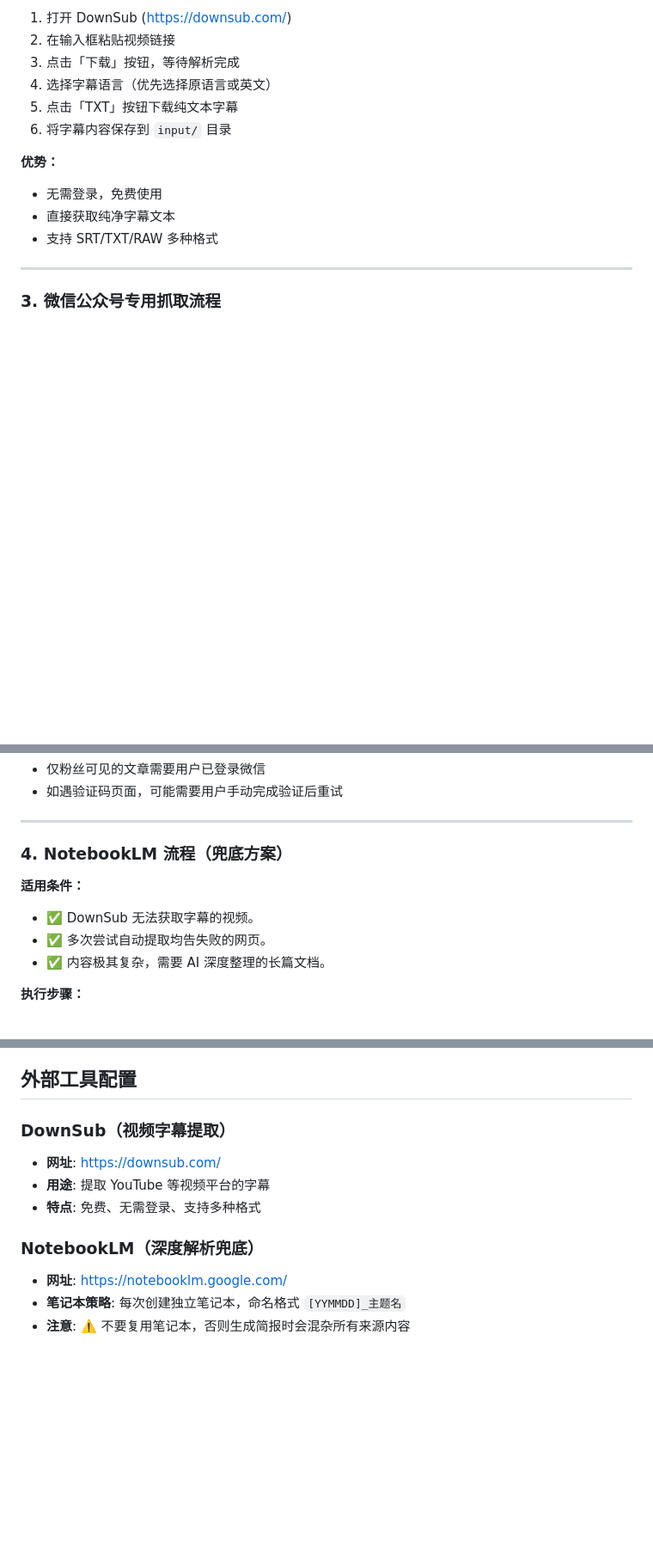
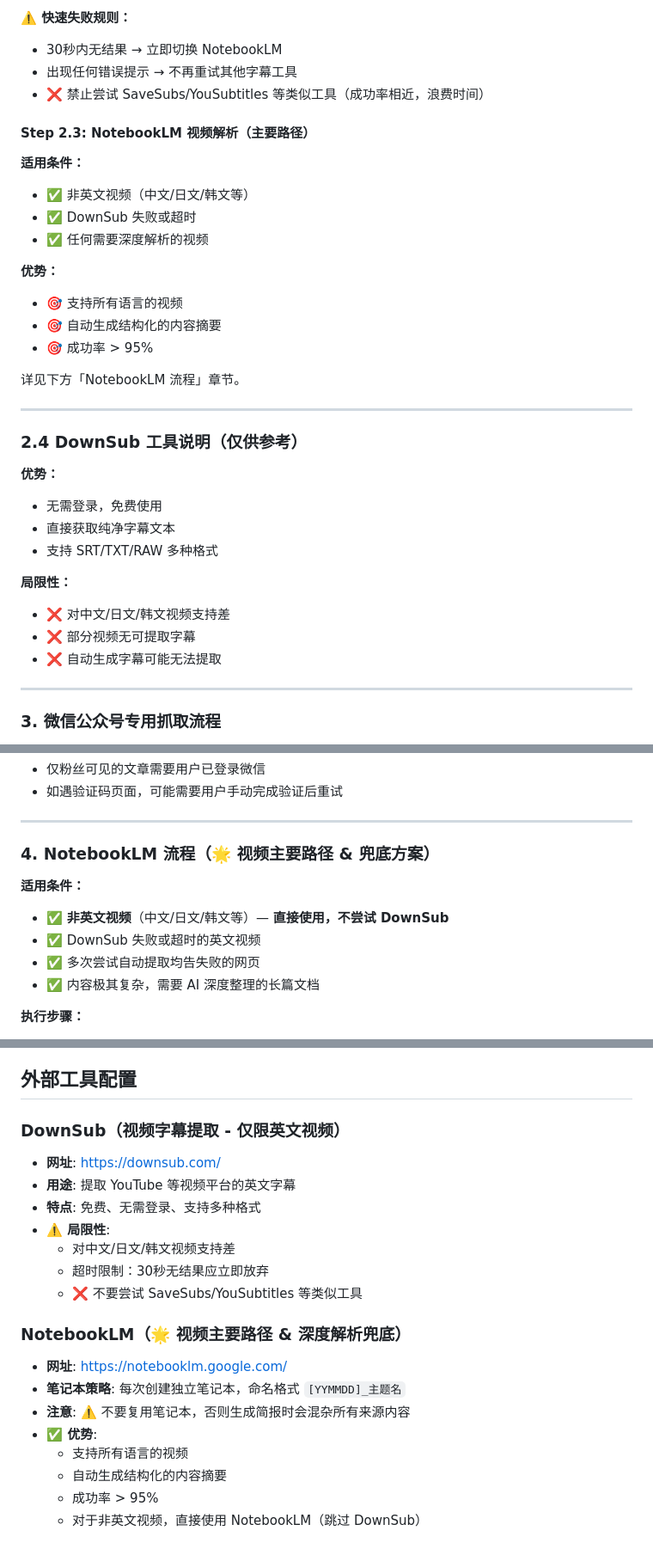
Before and after one commit to aaamao666666-lab/info-card-generator, a Markdown page: .agent/workflows/generate-card.md, 3 parts joined by grey strips. Shown at 86% size. GitHub-like rendering; blank space fills up the shorter version.

```diff
--- a/.agent/workflows/generate-card.md
+++ b/.agent/workflows/generate-card.md
@@ -49,15 +108,36 @@ description: 将文案或链接内容转换为精美的HTML信息卡片图片
 
-1. 打开 DownSub (https://downsub.com/)
-2. 在输入框粘贴视频链接
-3. 点击「下载」按钮，等待解析完成
-4. 选择字幕语言（优先选择原语言或英文）
-5. 点击「TXT」按钮下载纯文本字幕
-6. 将字幕内容保存到 `input/` 目录
+**⚠️ 快速失败规则：**
+- 30秒内无结果 → 立即切换 NotebookLM
+- 出现任何错误提示 → 不再重试其他字幕工具
+- ❌ 禁止尝试 SaveSubs/YouSubtitles 等类似工具（成功率相近，浪费时间）
+
+#### Step 2.3: NotebookLM 视频解析（主要路径）
+
+**适用条件：**
+- ✅ 非英文视频（中文/日文/韩文等）
+- ✅ DownSub 失败或超时
+- ✅ 任何需要深度解析的视频
+
+**优势：**
+- 🎯 支持所有语言的视频
+- 🎯 自动生成结构化的内容摘要
+- 🎯 成功率 > 95%
+
+详见下方「NotebookLM 流程」章节。
+
+---
+
+### 2.4 DownSub 工具说明（仅供参考）
 
 **优势：**
 - 无需登录，免费使用
 - 直接获取纯净字幕文本
 - 支持 SRT/TXT/RAW 多种格式
+
+**局限性：**
+- ❌ 对中文/日文/韩文视频支持差
+- ❌ 部分视频无可提取字幕
+- ❌ 自动生成字幕可能无法提取
 
 ---
 
@@ -105,12 +185,13 @@ description: 将文案或链接内容转换为精美的HTML信息卡片图片
 
 ---
 
-### 4. NotebookLM 流程（兜底方案）
+### 4. NotebookLM 流程（🌟 视频主要路径 & 兜底方案）
 
 **适用条件：**
-- ✅ DownSub 无法获取字幕的视频。
-- ✅ 多次尝试自动提取均告失败的网页。
-- ✅ 内容极其复杂，需要 AI 深度整理的长篇文档。
+- ✅ **非英文视频**（中文/日文/韩文等）— **直接使用，不尝试 DownSub**
+- ✅ DownSub 失败或超时的英文视频
+- ✅ 多次尝试自动提取均告失败的网页
+- ✅ 内容极其复杂，需要 AI 深度整理的长篇文档
 
 **执行步骤：**
 
@@ -265,12 +346,21 @@ cd /Users/earonwong/Desktop/个人随手记录/output/cards/[卡片名称] && no
 
 ## 外部工具配置
 
-### DownSub（视频字幕提取）
+### DownSub（视频字幕提取 - 仅限英文视频）
 - **网址**: https://downsub.com/
-- **用途**: 提取 YouTube 等视频平台的字幕
+- **用途**: 提取 YouTube 等视频平台的英文字幕
 - **特点**: 免费、无需登录、支持多种格式
+- **⚠️ 局限性**:
+  - 对中文/日文/韩文视频支持差
+  - 超时限制：30秒无结果应立即放弃
+  - ❌ 不要尝试 SaveSubs/YouSubtitles 等类似工具
 
-### NotebookLM（深度解析兜底）
+### NotebookLM（🌟 视频主要路径 & 深度解析兜底）
 - **网址**: https://notebooklm.google.com/
 - **笔记本策略**: 每次创建独立笔记本，命名格式 `[YYMMDD]_主题名`
 - **注意**: ⚠️ 不要复用笔记本，否则生成简报时会混杂所有来源内容
+- **✅ 优势**:
+  - 支持所有语言的视频
+  - 自动生成结构化的内容摘要
+  - 成功率 > 95%
+  - 对于非英文视频，直接使用 NotebookLM（跳过 DownSub）
```
Also changed, not shown: other parts of .agent/workflows/generate-card.md (+72 -13 lines).
